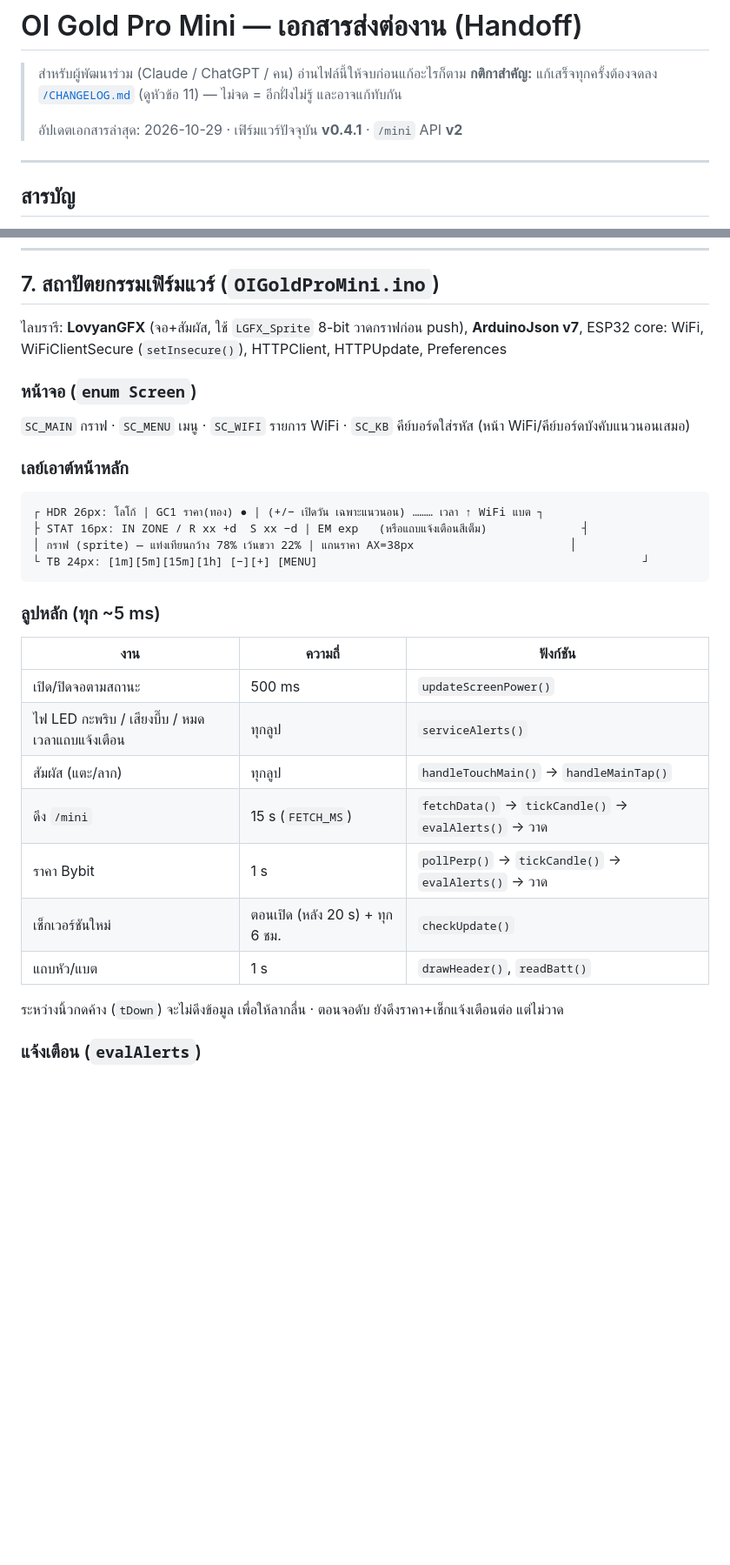
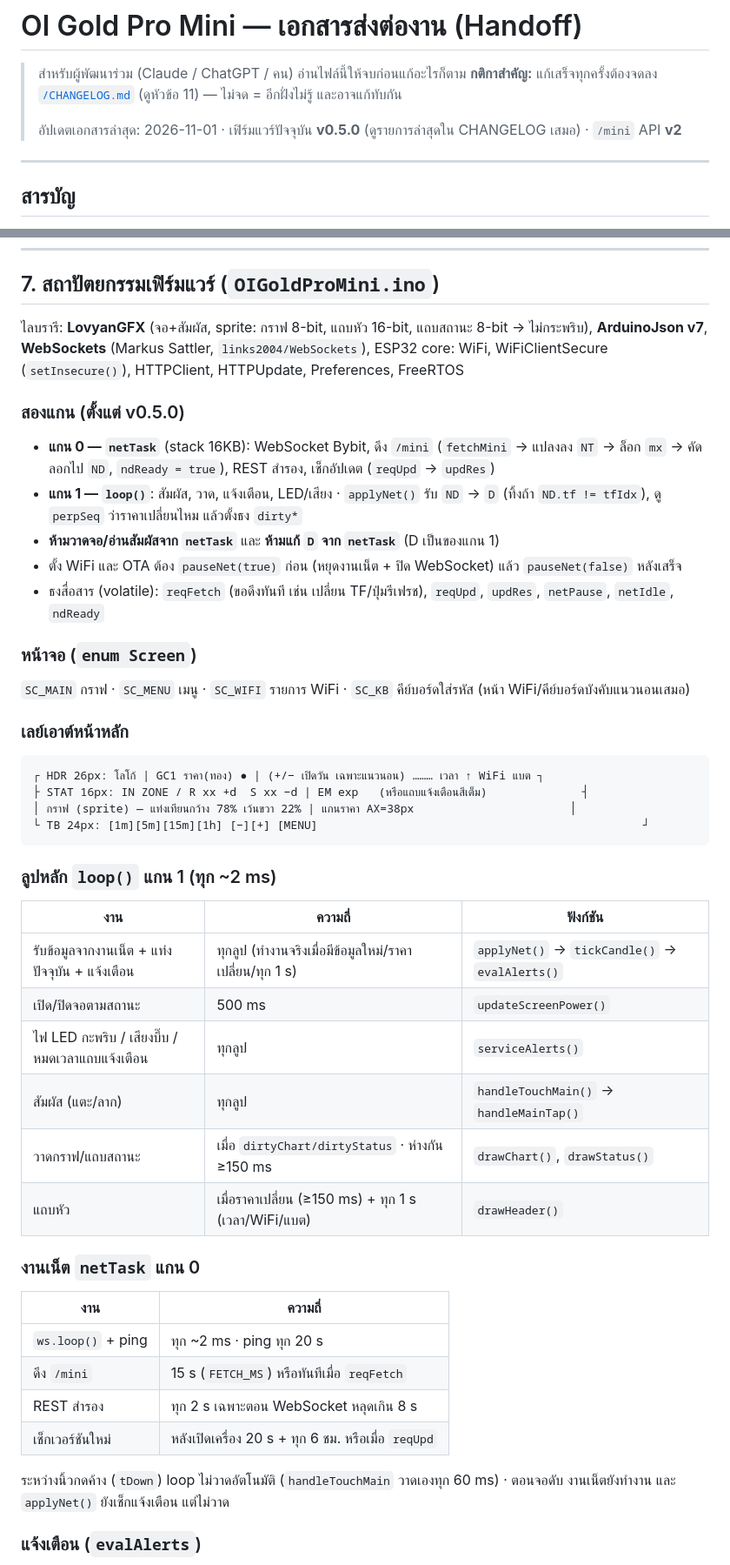
Before and after one commit to OI-GOLD-PRO/gold-oi-trade, a Markdown page: mini/HANDOFF.md, 2 parts joined by grey strips. Shown at 87% size. Rendered like a GitHub page; blank space fills up the shorter version.

Commit message:
Mini v0.5.0: HANDOFF + CHANGELOG for dual-core/WebSocket rework (Claude)
Co-Authored-By: Claude Opus 5.5 <noreply@anthropic.com>
Claude-Session: https://claude.ai/code/session_01CYBfxfGDioQTHcdJvMFQiG

````diff
--- a/mini/HANDOFF.md
+++ b/mini/HANDOFF.md
@@ -3,7 +3,7 @@
 > สำหรับผู้พัฒนาร่วม (Claude / ChatGPT / คน) อ่านไฟล์นี้ให้จบก่อนแก้อะไรก็ตาม
 > **กติกาสำคัญ:** แก้เสร็จทุกครั้งต้องจดลง [`/CHANGELOG.md`](../CHANGELOG.md) (ดูหัวข้อ 11) — ไม่จด = อีกฝั่งไม่รู้ และอาจแก้ทับกัน
 >
-> อัปเดตเอกสารล่าสุด: 2026-10-29 · เฟิร์มแวร์ปัจจุบัน **v0.4.1** · `/mini` API **v2**
+> อัปเดตเอกสารล่าสุด: 2026-11-01 · เฟิร์มแวร์ปัจจุบัน **v0.5.0** (ดูรายการล่าสุดใน CHANGELOG เสมอ) · `/mini` API **v2**
 
 ---
 
@@ -170,7 +171,14 @@ ESP32 ดึง Bybit ทุก 1 วินาที ────────┘
 
 ## 7. สถาปัตยกรรมเฟิร์มแวร์ (`OIGoldProMini.ino`)
 
-ไลบรารี: **LovyanGFX** (จอ+สัมผัส, ใช้ `LGFX_Sprite` 8-bit วาดกราฟก่อน push), **ArduinoJson v7**, ESP32 core: WiFi, WiFiClientSecure (`setInsecure()`), HTTPClient, HTTPUpdate, Preferences
+ไลบรารี: **LovyanGFX** (จอ+สัมผัส, sprite: กราฟ 8-bit, แถบหัว 16-bit, แถบสถานะ 8-bit → ไม่กระพริบ), **ArduinoJson v7**, **WebSockets** (Markus Sattler, `links2004/WebSockets`), ESP32 core: WiFi, WiFiClientSecure (`setInsecure()`), HTTPClient, HTTPUpdate, Preferences, FreeRTOS
+
+### สองแกน (ตั้งแต่ v0.5.0)
+- **แกน 0 — `netTask`** (stack 16KB): WebSocket Bybit, ดึง `/mini` (`fetchMini` → แปลงลง `NT` → ล็อก `mx` → คัดลอกไป `ND`, `ndReady = true`), REST สำรอง, เช็กอัปเดต (`reqUpd` → `updRes`)
+- **แกน 1 — `loop()`**: สัมผัส, วาด, แจ้งเตือน, LED/เสียง · `applyNet()` รับ `ND` → `D` (ทิ้งถ้า `ND.tf != tfIdx`), ดู `perpSeq` ว่าราคาเปลี่ยนไหม แล้วตั้งธง `dirty*`
+- **ห้ามวาดจอ/อ่านสัมผัสจาก `netTask`** และ **ห้ามแก้ `D` จาก `netTask`** (D เป็นของแกน 1)
+- ตั้ง WiFi และ OTA ต้อง `pauseNet(true)` ก่อน (หยุดงานเน็ต + ปิด WebSocket) แล้ว `pauseNet(false)` หลังเสร็จ
+- ธงสื่อสาร (volatile): `reqFetch` (ขอดึงทันที เช่น เปลี่ยน TF/ปุ่มรีเฟรช), `reqUpd`, `updRes`, `netPause`, `netIdle`, `ndReady`
 
 ### หน้าจอ (`enum Screen`)
 `SC_MAIN` กราฟ · `SC_MENU` เมนู · `SC_WIFI` รายการ WiFi · `SC_KB` คีย์บอร์ดใส่รหัส (หน้า WiFi/คีย์บอร์ดบังคับแนวนอนเสมอ)
@@ -183,18 +191,25 @@ ESP32 ดึง Bybit ทุก 1 วินาที ────────┘
 └ TB 24px: [1m][5m][15m][1h] [−][+] [MENU]                                                ┘
 ```
 
-### ลูปหลัก (ทุก ~5 ms)
+### ลูปหลัก `loop()` แกน 1 (ทุก ~2 ms)
 | งาน | ความถี่ | ฟังก์ชัน |
 |---|---|---|
+| รับข้อมูลจากงานเน็ต + แท่งปัจจุบัน + แจ้งเตือน | ทุกลูป (ทำงานจริงเมื่อมีข้อมูลใหม่/ราคาเปลี่ยน/ทุก 1 s) | `applyNet()` → `tickCandle()` → `evalAlerts()` |
 | เปิด/ปิดจอตามสถานะ | 500 ms | `updateScreenPower()` |
 | ไฟ LED กะพริบ / เสียงบี๊บ / หมดเวลาแถบแจ้งเตือน | ทุกลูป | `serviceAlerts()` |
 | สัมผัส (แตะ/ลาก) | ทุกลูป | `handleTouchMain()` → `handleMainTap()` |
-| ดึง `/mini` | 15 s (`FETCH_MS`) | `fetchData()` → `tickCandle()` → `evalAlerts()` → วาด |
-| ราคา Bybit | 1 s | `pollPerp()` → `tickCandle()` → `evalAlerts()` → วาด |
-| เช็กเวอร์ชันใหม่ | ตอนเปิด (หลัง 20 s) + ทุก 6 ชม. | `checkUpdate()` |
-| แถบหัว/แบต | 1 s | `drawHeader()`, `readBatt()` |
+| วาดกราฟ/แถบสถานะ | เมื่อ `dirtyChart/dirtyStatus` · ห่างกัน ≥150 ms | `drawChart()`, `drawStatus()` |
+| แถบหัว | เมื่อราคาเปลี่ยน (≥150 ms) + ทุก 1 s (เวลา/WiFi/แบต) | `drawHeader()` |
 
-ระหว่างนิ้วกดค้าง (`tDown`) จะไม่ดึงข้อมูล เพื่อให้ลากลื่น · ตอนจอดับ ยังดึงราคา+เช็กแจ้งเตือนต่อ แต่ไม่วาด
+### งานเน็ต `netTask` แกน 0
+| งาน | ความถี่ |
+|---|---|
+| `ws.loop()` + ping | ทุก ~2 ms · ping ทุก 20 s |
+| ดึง `/mini` | 15 s (`FETCH_MS`) หรือทันทีเมื่อ `reqFetch` |
+| REST สำรอง | ทุก 2 s เฉพาะตอน WebSocket หลุดเกิน 8 s |
+| เช็กเวอร์ชันใหม่ | หลังเปิดเครื่อง 20 s + ทุก 6 ชม. หรือเมื่อ `reqUpd` |
+
+ระหว่างนิ้วกดค้าง (`tDown`) loop ไม่วาดอัตโนมัติ (`handleTouchMain` วาดเองทุก 60 ms) · ตอนจอดับ งานเน็ตยังทำงาน และ `applyNet()` ยังเช็กแจ้งเตือน แต่ไม่วาด
 
 ### แจ้งเตือน (`evalAlerts`)
 - ใช้ราคาสด `livePrice()` เทียบโซน `z`
````
Also changed, not shown: other parts of mini/HANDOFF.md (+6 -5 lines), CHANGELOG.md (+5 -0 lines).
